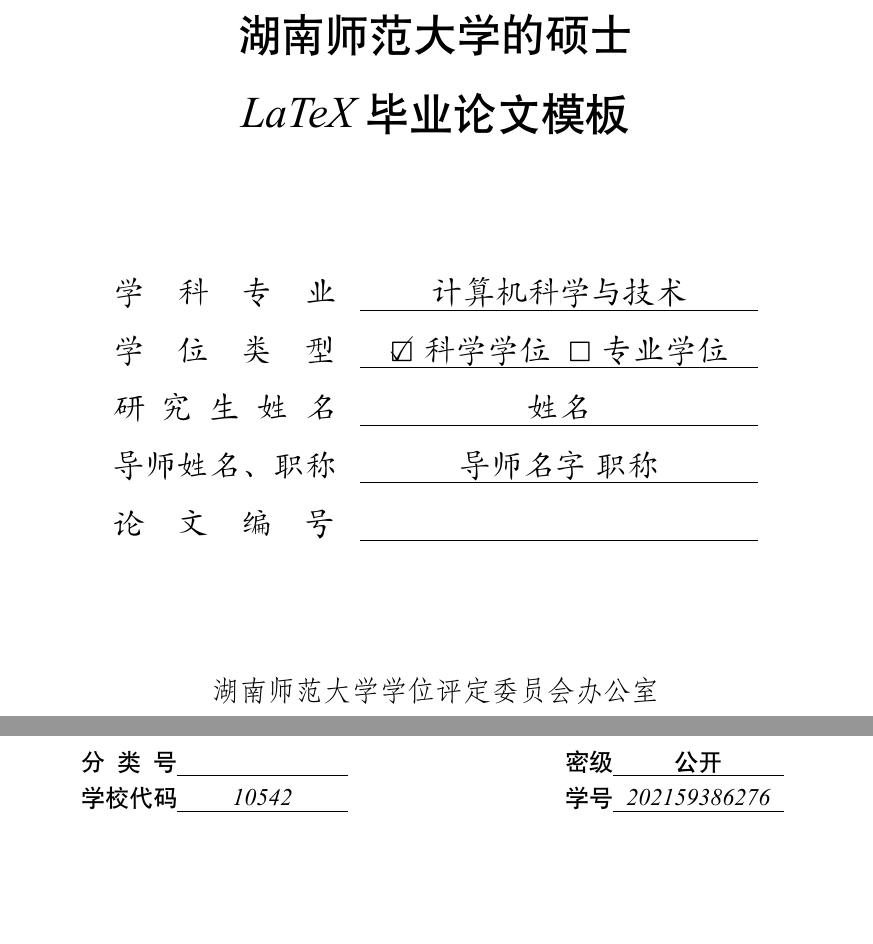
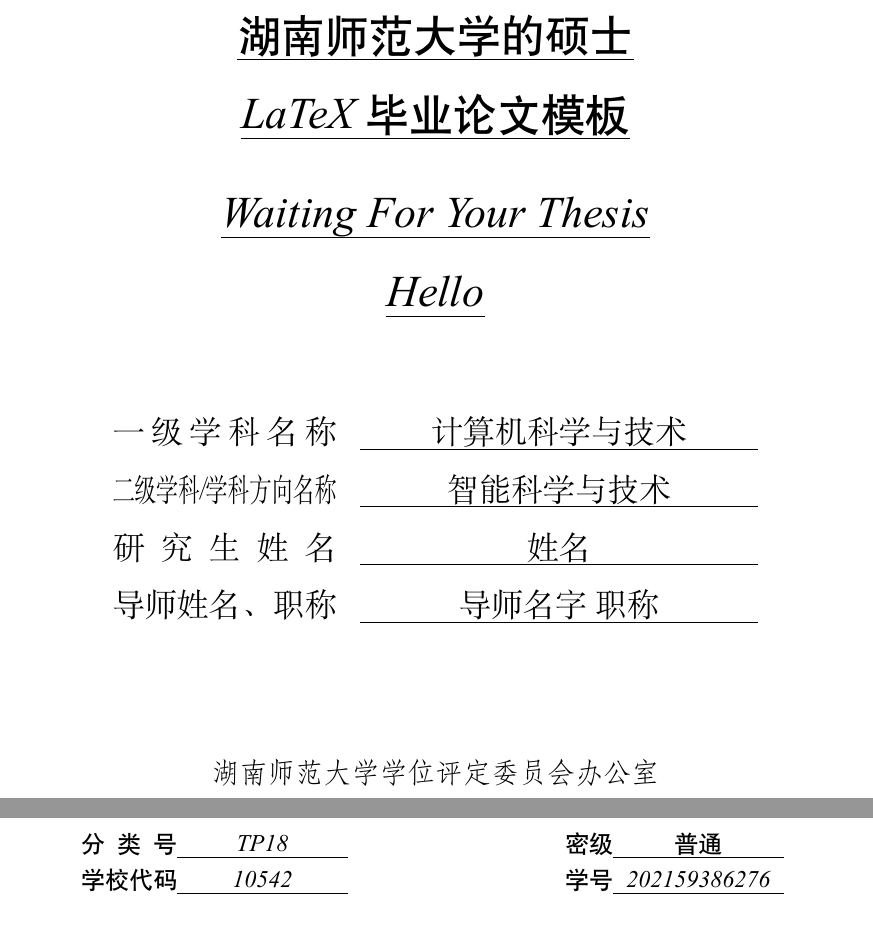
Before and after one commit to NUDT-LUKA/master, a LaTeX thesis (main.tex, which reads setup/cover.tex, setup/format.tex): two parts of pages 1 and 3 of 25, joined at a grey line, cut so that both start at the same text, the shorter picture padded with empty space. Compiled offline with XeLaTeX; a missing font is replaced by an installed copy or a similar font.

Commit message:
将封面修改为最新版封面

```diff
--- a/setup/cover.tex
+++ b/setup/cover.tex
@@ -17,24 +18,31 @@
             \end{center}
         }
 
-        \vspace{1.5cm} % 两个空行
+        \vspace{1cm} % 两个空行
         {
             \zihao{2} \hei
             \begin{center}
-                \titlecn
+                \uline{\titlecn}
             \end{center}
         }
 
-        \vspace{1.5cm} % 两个空行
+        % \vspace{0.75cm} % 两个空行
         {
-            \zihao{3} \kt
+            \zihao{2} \hei
+            \begin{center}
+                \uline{\titleen}
+            \end{center}
+        }
+
+        \vspace{0.75cm} % 两个空行
+        {
+            \zihao{3} \song
             \begin{center}
                 \begin{tabular}{cc}
-                    \makebox[7em][s]{学科专业}      &  \uline{\makebox[7cm][c]{\priormajor}}\\
-                    \makebox[7em][s]{学位类型}      &  \uline{\makebox[7cm][c]{{$\CheckedBox$}科学学位~~{$\Square$}专业学位}}\\
+                    \makebox[7em][s]{一级学科名称}      &  \uline{\makebox[7cm][c]{\priormajor}}\\
+                    \makebox[7em][s]{\scalebox{0.68}[1]{二级学科/学科方向名称}}      &  \uline{\makebox[7cm][c]{智能科学与技术}}\\
                     \makebox[7em][s]{研究生姓名}    &  \uline{\makebox[7cm][c]{\authorname}}\\
                     \makebox[7em][s]{导师姓名、职称} &  \uline{\makebox[7cm][c]{\supervisor}}\\
-                    \makebox[7em][s]{论文编号}      &  \uline{\makebox[7cm][c]{}}
                 \end{tabular}
             \end{center}
         }
--- a/setup/format.tex
+++ b/setup/format.tex
@@ -2,15 +2,15 @@
 
 % ======================================= Cover =========================================
 \newcommand{\logcolor}{red}                                             % 图标颜色，只有 red 和 black
-\newcommand{\titlecn}{湖南师范大学的硕士\\LaTeX毕业论文模板}     % 中文标题
+\newcommand{\titlecn}{湖南师范大学的硕士\\LaTeX 毕业论文模板}     % 中文标题
 \newcommand{\titleen}{Waiting For Your Thesis\\Hello}          % 英文标题
-\newcommand{\titlehead}{湖南师范大学的硕士LaTeX毕业论文模板}      % 页眉标题
+\newcommand{\titlehead}{湖南师范大学的硕士 LaTeX 毕业论文模板}      % 页眉标题
 \newcommand{\priormajor}{计算机科学与技术}                                       % 学科专业
 \newcommand{\authorname}{姓名}                                           % 作者姓名
 \newcommand{\supervisor}{导师名字~职称}                                    % 导师
 \newcommand{\thesisid}{}                                                % 论文编号
-\newcommand{\clcnumber}{}                                               % 分类号
-\newcommand{\csecret}{公开}                                             % 密级
+\newcommand{\clcnumber}{TP18}                                               % 分类号
+\newcommand{\csecret}{普通}                                             % 密级
 \newcommand{\schoolcode}{10542}                                         % 学校代码
 \newcommand{\studentid}{202159386276}                                   % 学号
 \newcommand{\interestmajor}{深度学习}                                    % 研究方向
```
Also changed, not shown: figures/cover/hunnu_log_black.pdf (deleted), figures/cover/hunnu_log_red.pdf (deleted), figures/cover/hunnu_log_red.png (added), setup/cover.tex (7 more changed lines), setup/format.tex (2 more changed lines).
